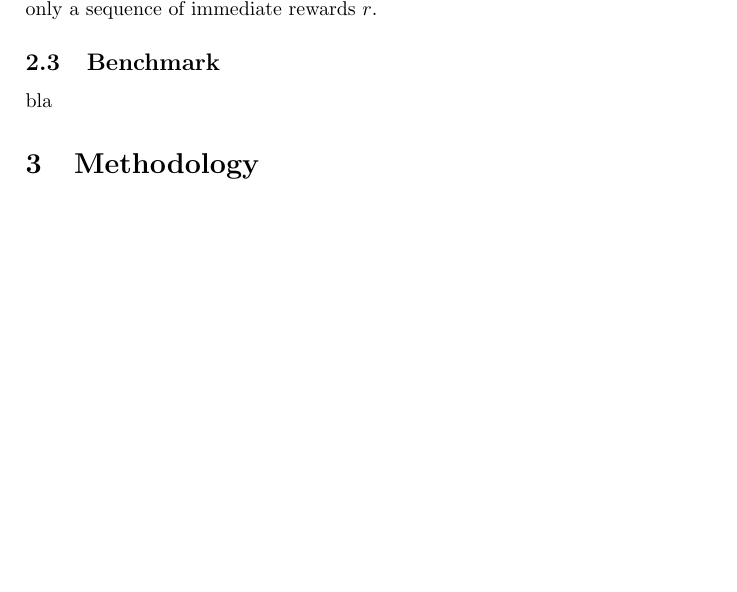
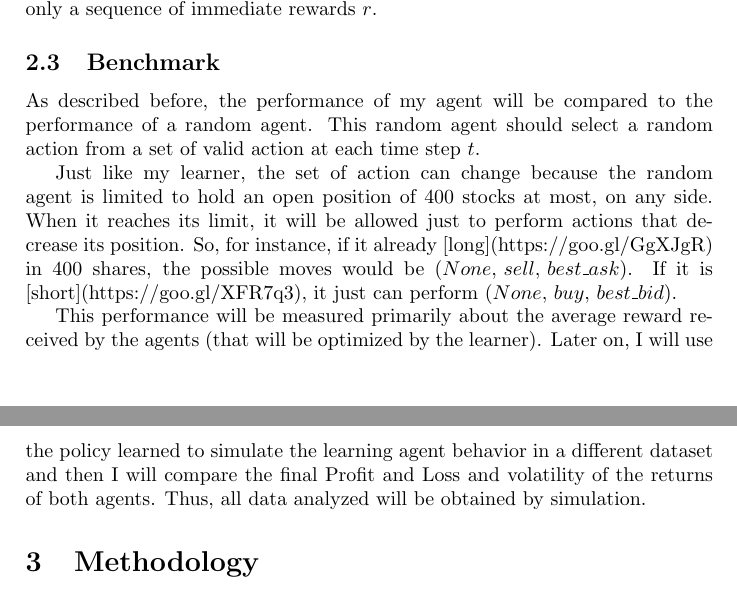
Before and after one commit to ucaiado/QLearning_Trading, a LaTeX paper (main.tex): part of page 6 of 7 before the commit and two parts of pages 6 and 7 of 8 after it, the two joined at a grey line, cut so that both start at the same text, the shorter picture padded with empty space. Compiled offline with pdfLaTeX.

Commit message:
docs: finish the section 2

```diff
--- a/main.tex
+++ b/main.tex
@@ -180,7 +180,11 @@ Lastly, according to \cite{Mitchell}, there are some conditions to ensure that t
 As the most inputs suggested in the last subsection was defined in an infinite space, in section 3 I will discretize those numbers before use them to train my agent, keeping the state space representation manageable, hopefully. We also will see how \cite{Mitchell} defined a reliable way to estimate training values for $Q$, given only a sequence of immediate rewards $r$.
 
 \subsection{Benchmark}
-bla
+As described before, the performance of my agent will be compared to the performance of a random agent. This random agent should select a random action from a set of valid action at each time step $t$.
+
+Just like my learner, the set of action can change because the random agent is limited to hold an open position of $400$ stocks at most, on any side. When it reaches its limit, it will be allowed just to perform actions that decrease its position. So, for instance, if it already [long](https://goo.gl/GgXJgR) in $400$ shares, the possible moves would be $\left (None,\, sell,\, best\_ask \right)$. If it is [short](https://goo.gl/XFR7q3), it just can perform $\left (None,\, buy,\, best\_bid\right)$.
+
+This performance will be measured primarily about the average reward received by the agents (that will be optimized by the learner). Later on, I will use the policy learned to simulate the learning agent behavior in a different dataset and then I will compare the final Profit and Loss and volatility of the returns of both agents. Thus, all data analyzed will be obtained by simulation.
 
 %%%%%%%%%%%%%%%%%%%%%%%%%%%%%%%%%%%%%%%%%%%%%%%%%%%%%%%%%%%%%%%%%%%%%%%%%%%%%%%%%%%%%%%%
 %% METHODOLOGY
```
Also changed, not shown: 1 other file.
